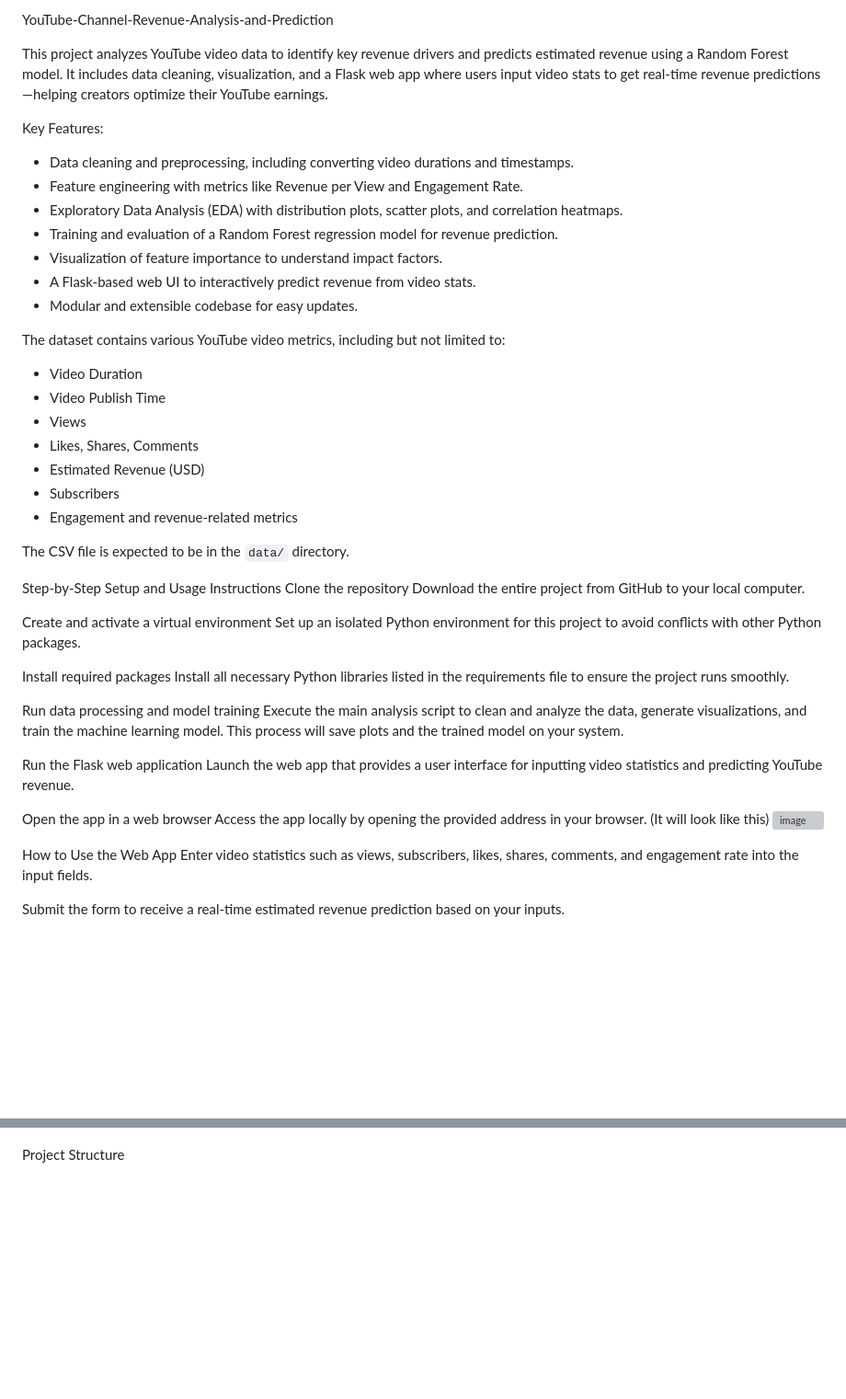
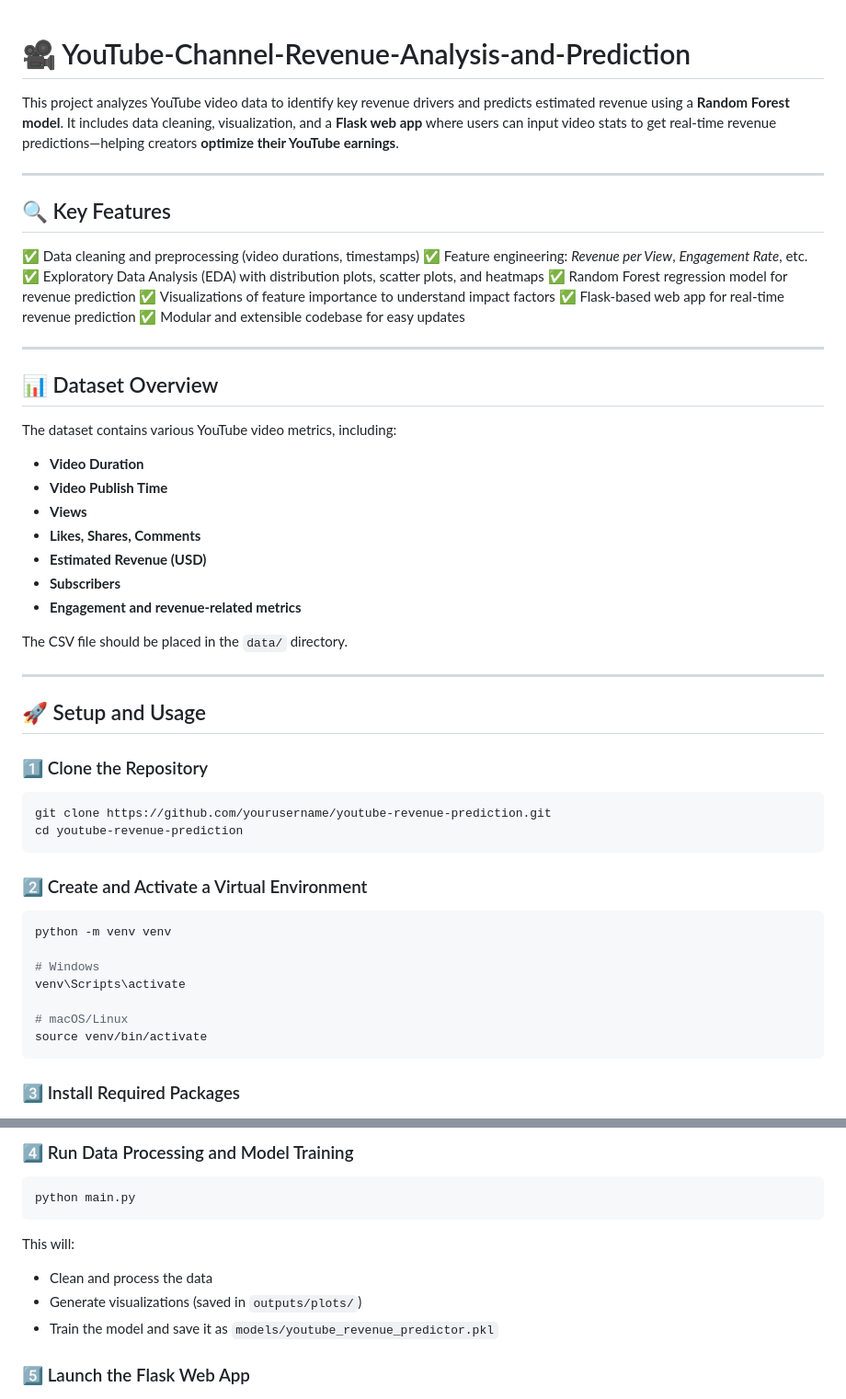
Before and after one commit to AqsaShah02/YouTube-Channel-Revenue-Analysis-and-Prediction, a Markdown page: README.md, 2 parts joined by grey strips. Shown at 92% size. Drawn GitHub-style; blank space fills up the shorter version; grey boxes are pictures that could not be loaded.

````diff
--- a/README.md
+++ b/README.md
@@ -1,56 +1,58 @@
-YouTube-Channel-Revenue-Analysis-and-Prediction
 
-This project analyzes YouTube video data to identify key revenue drivers and predicts estimated revenue using a Random Forest model. It includes data cleaning, visualization, and a Flask web app where users input video stats to get real-time revenue predictions—helping creators optimize their YouTube earnings.
+# 🎥 YouTube-Channel-Revenue-Analysis-and-Prediction
 
+This project analyzes YouTube video data to identify key revenue drivers and predicts estimated revenue using a **Random Forest model**. It includes data cleaning, visualization, and a **Flask web app** where users can input video stats to get real-time revenue predictions—helping creators **optimize their YouTube earnings**.
 
+---
 
-Key Features:
-- Data cleaning and preprocessing, including converting video durations and timestamps.
-- Feature engineering with metrics like Revenue per View and Engagement Rate.
-- Exploratory Data Analysis (EDA) with distribution plots, scatter plots, and correlation heatmaps.
-- Training and evaluation of a Random Forest regression model for revenue prediction.
-- Visualization of feature importance to understand impact factors.
-- A Flask-based web UI to interactively predict revenue from video stats.
-- Modular and extensible codebase for easy updates.
+## 🔍 Key Features
 
+✅ Data cleaning and preprocessing (video durations, timestamps)
+✅ Feature engineering: *Revenue per View*, *Engagement Rate*, etc.
+✅ Exploratory Data Analysis (EDA) with distribution plots, scatter plots, and heatmaps
+✅ Random Forest regression model for revenue prediction
+✅ Visualizations of feature importance to understand impact factors
+✅ Flask-based web app for real-time revenue prediction
+✅ Modular and extensible codebase for easy updates
 
+---
 
-The dataset contains various YouTube video metrics, including but not limited to:
+## 📊 Dataset Overview
 
-- Video Duration
-- Video Publish Time
-- Views
-- Likes, Shares, Comments
-- Estimated Revenue (USD)
-- Subscribers
-- Engagement and revenue-related metrics
+The dataset contains various YouTube video metrics, including:
 
-The CSV file is expected to be in the `data/` directory.
+* **Video Duration**
+* **Video Publish Time**
+* **Views**
+* **Likes, Shares, Comments**
+* **Estimated Revenue (USD)**
+* **Subscribers**
+* **Engagement and revenue-related metrics**
 
+The CSV file should be placed in the `data/` directory.
 
-Step-by-Step Setup and Usage Instructions
-Clone the repository
-Download the entire project from GitHub to your local computer.
+---
 
-Create and activate a virtual environment
-Set up an isolated Python environment for this project to avoid conflicts with other Python packages.
+## 🚀 Setup and Usage
 
-Install required packages
-Install all necessary Python libraries listed in the requirements file to ensure the project runs smoothly.
+### 1️⃣ Clone the Repository
 
-Run data processing and model training
-Execute the main analysis script to clean and analyze the data, generate visualizations, and train the machine learning model. This process will save plots and the trained model on your system.
+```bash
+git clone https://github.com/yourusername/youtube-revenue-prediction.git
+cd youtube-revenue-prediction
+```
 
-Run the Flask web application
-Launch the web app that provides a user interface for inputting video statistics and predicting YouTube revenue.
+### 2️⃣ Create and Activate a Virtual Environment
 
-Open the app in a web browser
-Access the app locally by opening the provided address in your browser. (It will look like this)
-![image](https://github.com/user-attachments/assets/837d9942-b7d4-464e-bb8a-3091136511d2)
+```bash
+python -m venv venv
 
+# Windows
+venv\Scripts\activate
 
-How to Use the Web App
-Enter video statistics such as views, subscribers, likes, shares, comments, and engagement rate into the input fields.
+# macOS/Linux
+source venv/bin/activate
+```
 
-Submit the form to receive a real-time estimated revenue prediction based on your inputs.
+### 3️⃣ Install Required Packages
 
@@ -62,7 +62,15 @@ For deeper analysis, check out the generated visual plots stored in the outputs
 
+### 4️⃣ Run Data Processing and Model Training
 
+```bash
+python main.py
+```
 
+This will:
 
-Project Structure
+* Clean and process the data
+* Generate visualizations (saved in `outputs/plots/`)
+* Train the model and save it as `models/youtube_revenue_predictor.pkl`
 
+### 5️⃣ Launch the Flask Web App
 
````
Also changed, not shown: other parts of README.md (+79 -21 lines).
